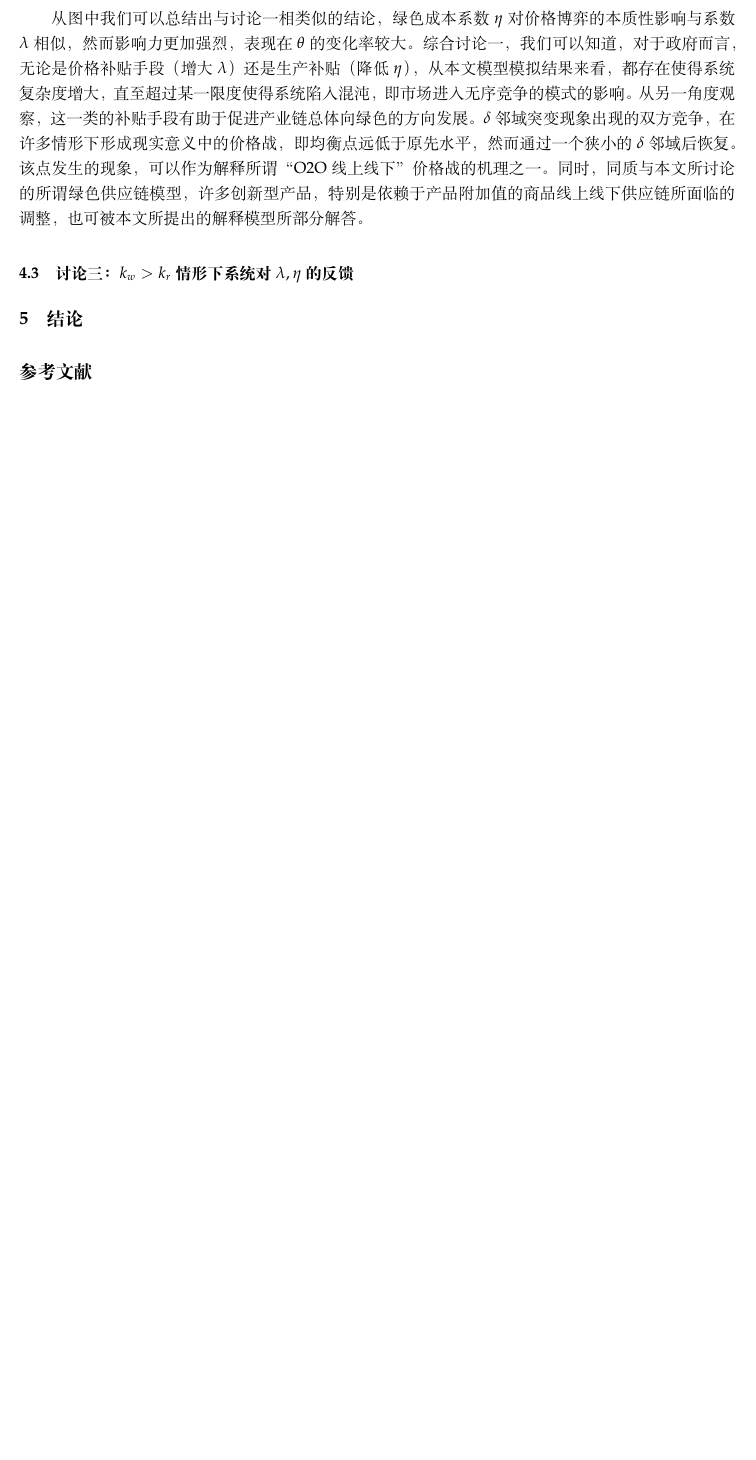
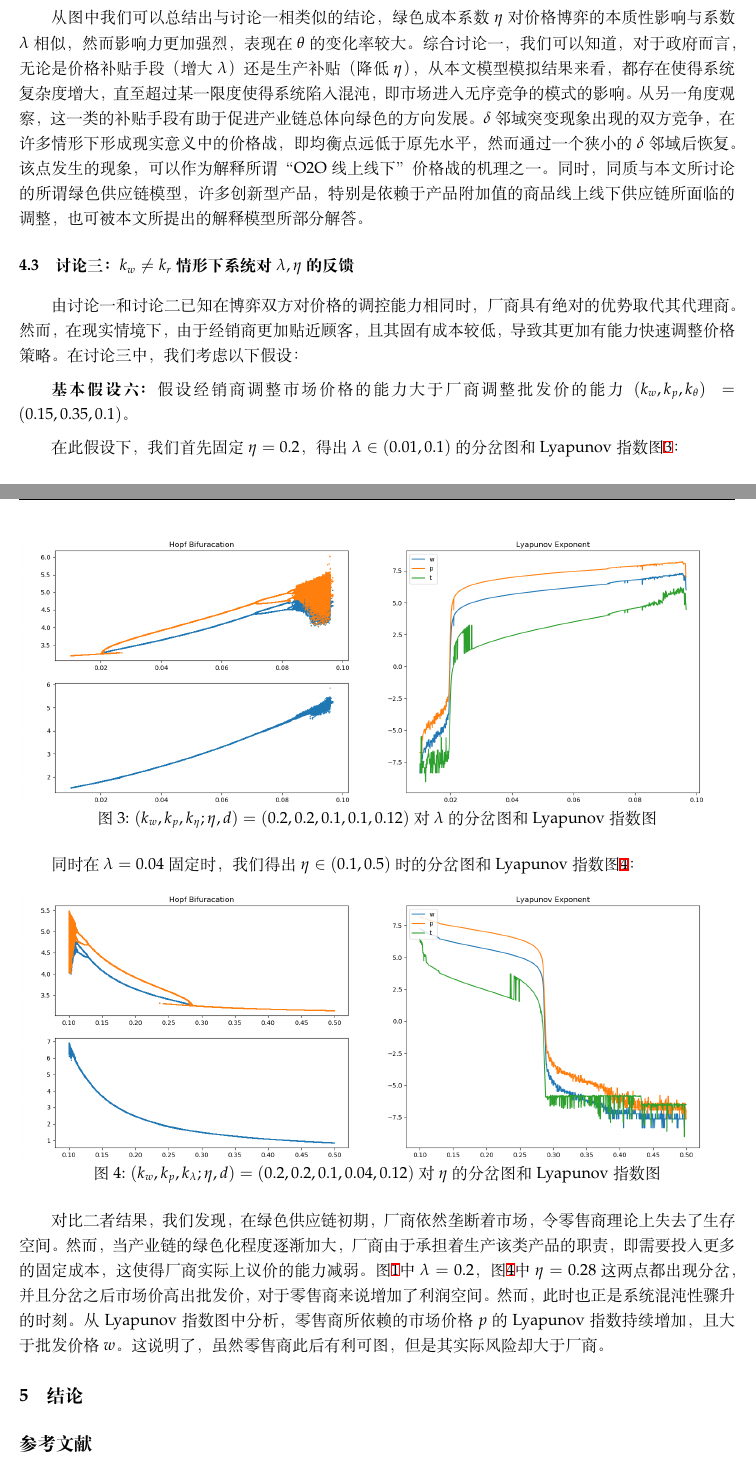
Before and after one commit to JoshuaWu1997/dual-channel-supply-chain-game, a LaTeX paper (dual-channel.tex): part of page 6 of 8 before the commit and two parts of pages 6 and 7 of 9 after it, the two joined at a grey line, cut so that both start at the same text, the shorter picture padded with empty space. Compiled offline with XeLaTeX.

Commit message:
commit on master

```diff
--- a/dual-channel.tex
+++ b/dual-channel.tex
@@ -139,7 +150,24 @@
     \label{Hopf_Lyapunov_2_1}
 \end{figure}
 \par 从图中我们可以总结出与讨论一相类似的结论，绿色成本系数$\eta$对价格博弈的本质性影响与系数$\lambda$相似，然而影响力更加强烈，表现在$\theta$的变化率较大。综合讨论一，我们可以知道，对于政府而言，无论是价格补贴手段（增大$\lambda$）还是生产补贴（降低$\eta$），从本文模型模拟结果来看，都存在使得系统复杂度增大，直至超过某一限度使得系统陷入混沌，即市场进入无序竞争的模式的影响。从另一角度观察，这一类的补贴手段有助于促进产业链总体向绿色的方向发展。$\delta$邻域突变现象出现的双方竞争，在许多情形下形成现实意义中的价格战，即均衡点远低于原先水平，然而通过一个狭小的$\delta$邻域后恢复。该点发生的现象，可以作为解释所谓“O2O线上线下”价格战的机理之一。同时，同质与本文所讨论的所谓绿色供应链模型，许多创新型产品，特别是依赖于产品附加值的商品线上线下供应链所面临的调整，也可被本文所提出的解释模型所部分解答。
-\subsection{讨论三：$k_w>k_r$情形下系统对$\lambda, \eta$的反馈}
+\subsection{讨论三：$k_w\neq k_r$情形下系统对$\lambda, \eta$的反馈}
+\par 由讨论一和讨论二已知在博弈双方对价格的调控能力相同时，厂商具有绝对的优势取代其代理商。然而，在现实情境下，由于经销商更加贴近顾客，且其固有成本较低，导致其更加有能力快速调整价格策略。在讨论三中，我们考虑以下假设：
+\par \textbf{基本假设六：}假设经销商调整市场价格的能力大于厂商调整批发价的能力$(k_w, k_p, k_\theta)=(0.15,0.35,0.1)$。
+\par 在此假设下，我们首先固定$\eta=0.2$，得出$\lambda\in(0.01,0.1)$的分岔图和Lyapunov指数图\ref{Hopf_Lyapunov_3_1}：
+\begin{figure}[H]
+    \centering
+    \includegraphics[width=16.5cm]{Hopf_Lyapunov_3_1.png}
+    \caption{$(k_w,k_p,k_\eta;\eta,d)=(0.2,0.2,0.1,0.1,0.12)$对$\lambda$的分岔图和Lyapunov指数图}
+    \label{Hopf_Lyapunov_3_1}
+\end{figure}
+\par 同时在$\lambda=0.04$固定时，我们得出$\eta\in(0.1, 0.5)$时的分岔图和Lyapunov指数图\ref{Hopf_Lyapunov_3_2}：
+\begin{figure}[H]
+    \centering
+    \includegraphics[width=16.5cm]{Hopf_Lyapunov_3_2.png}
+    \caption{$(k_w,k_p,k_\lambda;\eta,d)=(0.2,0.2,0.1,0.04,0.12)$对$\eta$的分岔图和Lyapunov指数图}
+    \label{Hopf_Lyapunov_3_2}
+\end{figure}
+\par 对比二者结果，我们发现，在绿色供应链初期，厂商依然垄断着市场，令零售商理论上失去了生存空间。然而，当产业链的绿色化程度逐渐加大，厂商由于承担着生产该类产品的职责，即需要投入更多的固定成本，这使得厂商实际上议价的能力减弱。图\ref{Hopf_Lyapunov_1_1}中$\lambda=0.2$，图\ref{Hopf_Lyapunov_3_2}中$\eta=0.28$这两点都出现分岔，并且分岔之后市场价高出批发价，对于零售商来说增加了利润空间。然而，此时也正是系统混沌性骤升的时刻。从Lyapunov指数图中分析，零售商所依赖的市场价格$p$的Lyapunov指数持续增加，且大于批发价格$w$。这说明了，虽然零售商此后有利可图，但是其实际风险却大于厂商。
 \section{结论}
 \par
 
```
Also changed, not shown: Hopf_Lyapunov_3_1.png (added), Hopf_Lyapunov_3_2.png (added), dual-channel.pdf, dual-channel.tex (23 more changed lines), 4 other files.
